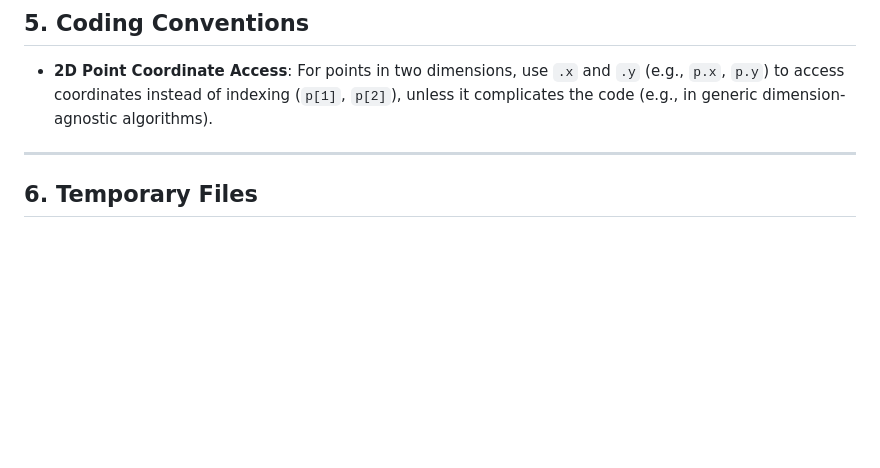
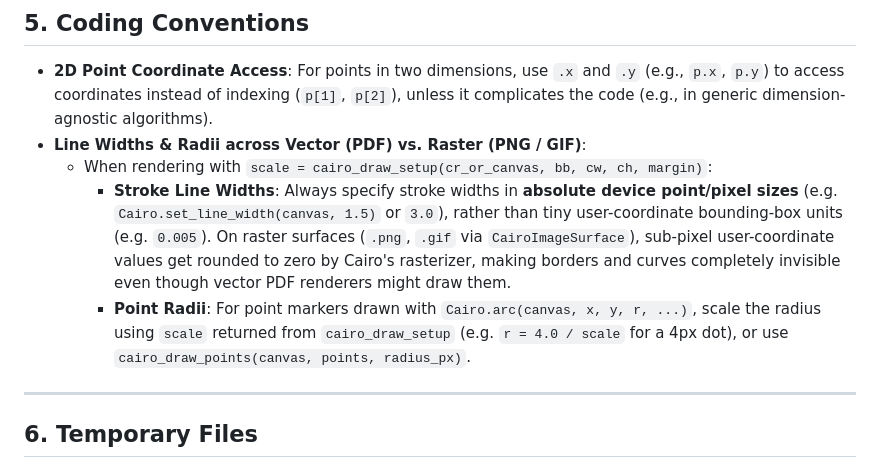
Before and after one commit to sarielhp/BasicCompGeometry.jl, a Markdown page: AGENTS.md, the part around the change. GitHub-like rendering; blank space fills up the shorter version.

Commit message:
Document line widths and point radii conventions for PDF vs PNG/GIF in AGENTS.md

```diff
--- a/AGENTS.md
+++ b/AGENTS.md
@@ -119,6 +119,10 @@ pdf_merge("final_output.pdf",
 ## 5. Coding Conventions
 
 - **2D Point Coordinate Access**: For points in two dimensions, use `.x` and `.y` (e.g., `p.x`, `p.y`) to access coordinates instead of indexing (`p[1]`, `p[2]`), unless it complicates the code (e.g., in generic dimension-agnostic algorithms).
+- **Line Widths & Radii across Vector (PDF) vs. Raster (PNG / GIF)**:
+  - When rendering with `scale = cairo_draw_setup(cr_or_canvas, bb, cw, ch, margin)`:
+    - **Stroke Line Widths**: Always specify stroke widths in **absolute device point/pixel sizes** (e.g. `Cairo.set_line_width(canvas, 1.5)` or `3.0`), rather than tiny user-coordinate bounding-box units (e.g. `0.005`). On raster surfaces (`.png`, `.gif` via `CairoImageSurface`), sub-pixel user-coordinate values get rounded to zero by Cairo's rasterizer, making borders and curves completely invisible even though vector PDF renderers might draw them.
+    - **Point Radii**: For point markers drawn with `Cairo.arc(canvas, x, y, r, ...)`, scale the radius using `scale` returned from `cairo_draw_setup` (e.g. `r = 4.0 / scale` for a 4px dot), or use `cairo_draw_points(canvas, points, radius_px)`.
 
 ---
 
```
